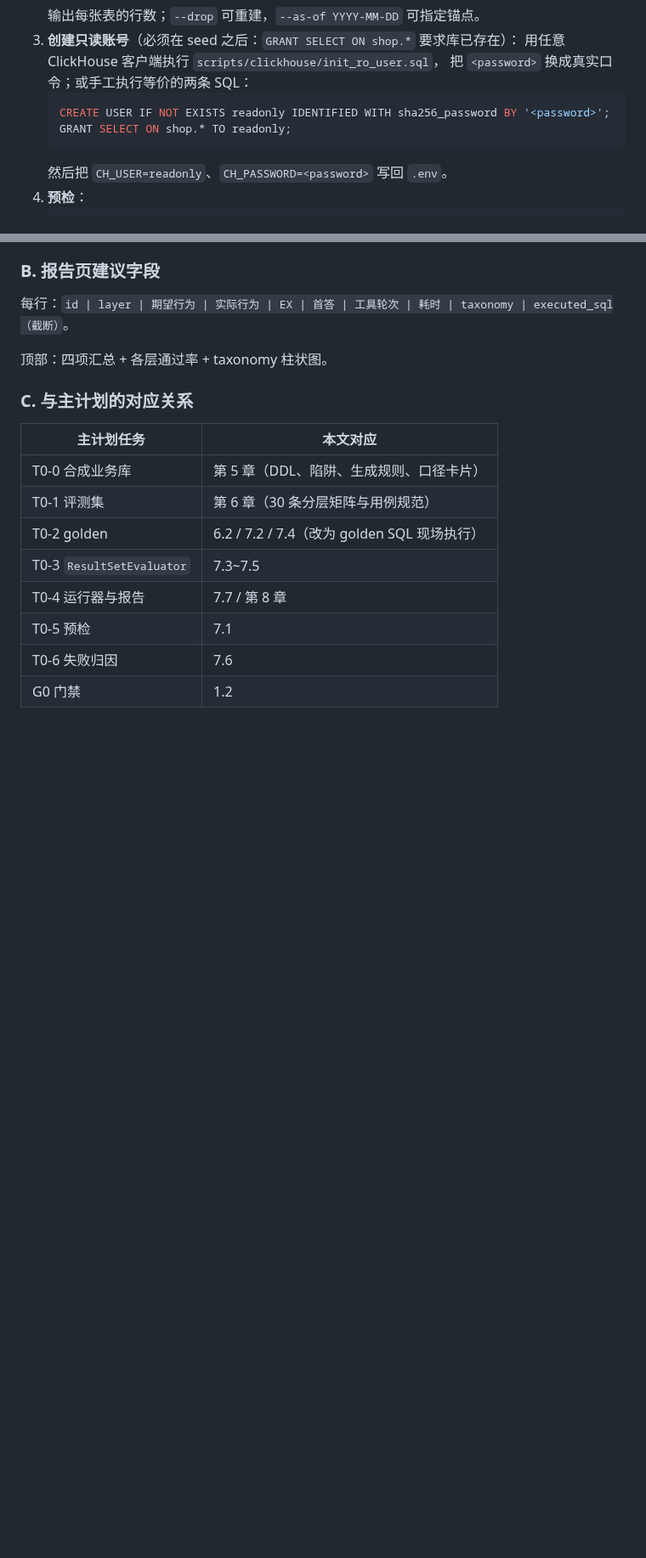
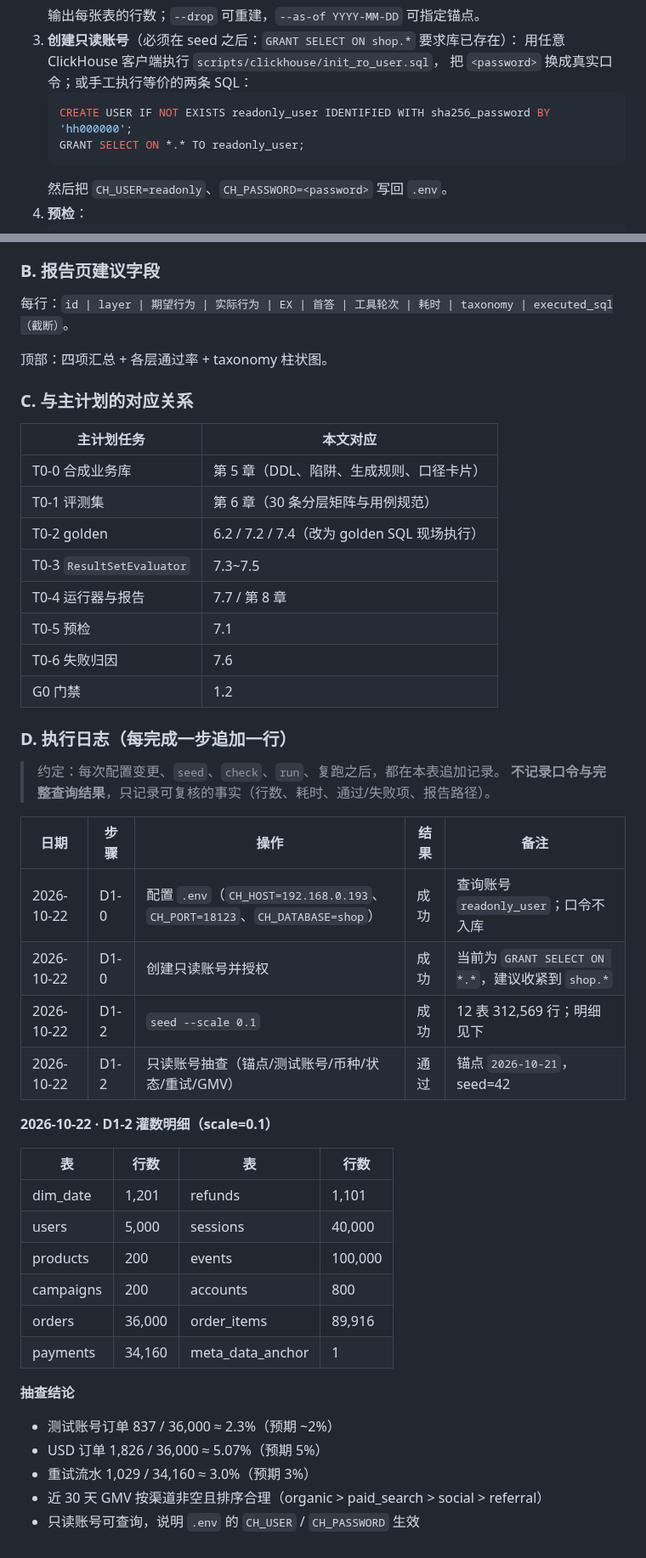
Before and after one commit to gaohan0524/vanna, a Markdown page: docs/STAGE0-EVAL.md, 2 parts joined by grey strips. Shown at 85% size. GitHub-like rendering; blank space fills up the shorter version.

Commit message:
docs: 记录 D1 配置与灌数执行日志

````diff
--- a/docs/STAGE0-EVAL.md
+++ b/docs/STAGE0-EVAL.md
@@ -874,8 +879,8 @@ python -m analytics_agent.evaluation.cli report --run reports/2026-10-22
    用任意 ClickHouse 客户端执行 `scripts/clickhouse/init_ro_user.sql`，
    把 `<password>` 换成真实口令；或手工执行等价的两条 SQL：
    ```sql
-   CREATE USER IF NOT EXISTS readonly IDENTIFIED WITH sha256_password BY '<password>';
-   GRANT SELECT ON shop.* TO readonly;
+   CREATE USER IF NOT EXISTS readonly_user IDENTIFIED WITH sha256_password BY 'hh000000';
+   GRANT SELECT ON *.* TO readonly_user;
    ```
    然后把 `CH_USER=readonly`、`CH_PASSWORD=<password>` 写回 `.env`。
 4. **预检**：
@@ -1007,3 +1012,34 @@ GRANT SELECT ON shop.* TO readonly;
 | T0-5 预检 | 7.1 |
 | T0-6 失败归因 | 7.6 |
 | G0 门禁 | 1.2 |
+
+### D. 执行日志（每完成一步追加一行）
+
+> 约定：每次配置变更、`seed`、`check`、`run`、复跑之后，都在本表追加记录。
+> **不记录口令与完整查询结果**，只记录可复核的事实（行数、耗时、通过/失败项、报告路径）。
+
+| 日期 | 步骤 | 操作 | 结果 | 备注 |
+|---|---|---|---|---|
+| 2026-10-22 | D1-0 | 配置 `.env`（`CH_HOST=192.168.0.193`、`CH_PORT=18123`、`CH_DATABASE=shop`） | 成功 | 查询账号 `readonly_user`；口令不入库 |
+| 2026-10-22 | D1-0 | 创建只读账号并授权 | 成功 | 当前为 `GRANT SELECT ON *.*`，建议收紧到 `shop.*` |
+| 2026-10-22 | D1-2 | `seed --scale 0.1` | 成功 | 12 表 312,569 行；明细见下 |
+| 2026-10-22 | D1-2 | 只读账号抽查（锚点/测试账号/币种/状态/重试/GMV） | 通过 | 锚点 `2026-10-21`，seed=42 |
+
+**2026-10-22 · D1-2 灌数明细（scale=0.1）**
+
+| 表 | 行数 | 表 | 行数 |
+|---|---|---|---|
+| dim_date | 1,201 | refunds | 1,101 |
+| users | 5,000 | sessions | 40,000 |
+| products | 200 | events | 100,000 |
+| campaigns | 200 | accounts | 800 |
+| orders | 36,000 | order_items | 89,916 |
+| payments | 34,160 | meta_data_anchor | 1 |
+
+**抽查结论**
+
+- 测试账号订单 837 / 36,000 ≈ 2.3%（预期 ~2%）
+- USD 订单 1,826 / 36,000 ≈ 5.07%（预期 5%）
+- 重试流水 1,029 / 34,160 ≈ 3.0%（预期 3%）
+- 近 30 天 GMV 按渠道非空且排序合理（organic > paid_search > social > referral）
+- 只读账号可查询，说明 `.env` 的 `CH_USER` / `CH_PASSWORD` 生效
````
Also changed, not shown: other parts of docs/STAGE0-EVAL.md (+7 -2 lines), docs/AGENT_QUALITY_PLAN.md (+2 -1 lines).
